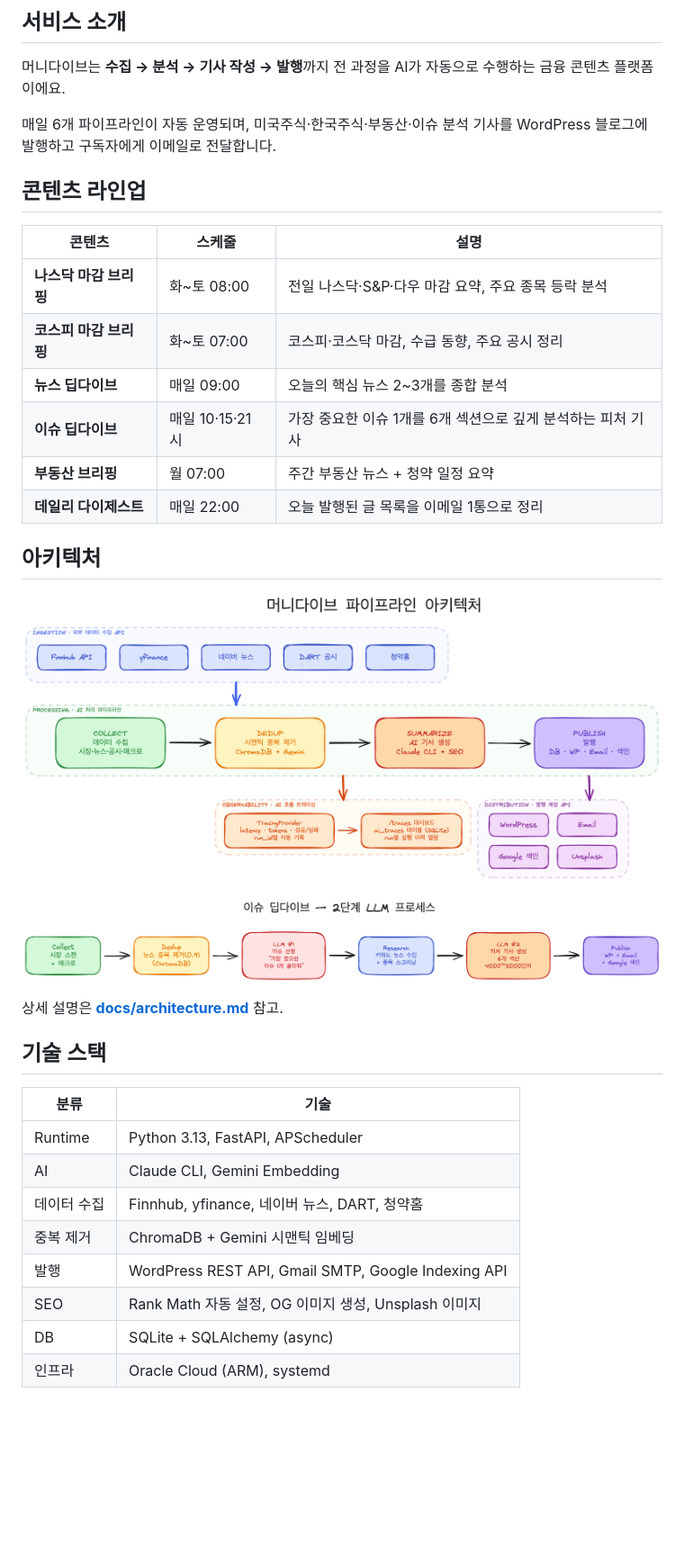
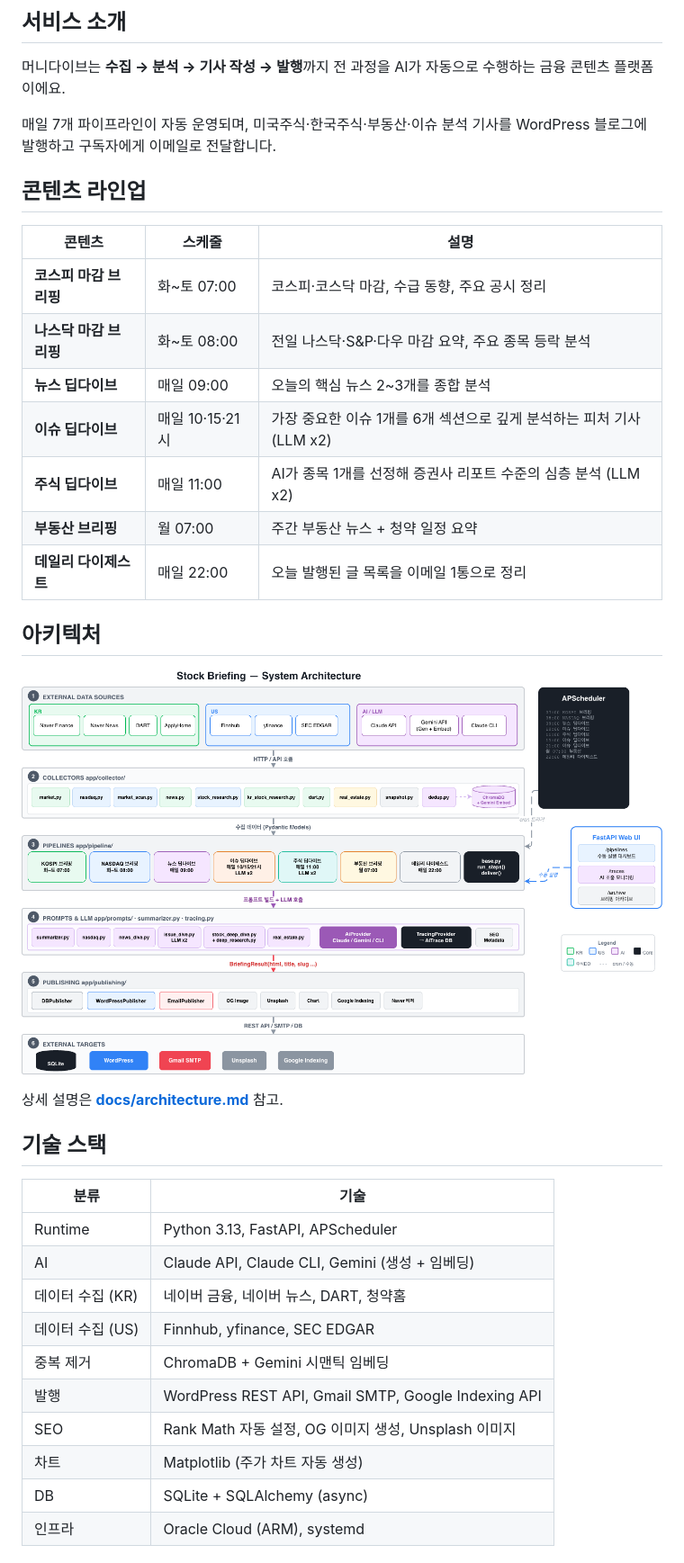
Before and after one commit to leeyunbo/stock-briefing, a Markdown page: README.md, the part around one of its changes. Shown at 90% size. Drawn GitHub-style; pictures changed too: docs/architecture.drawio.png (added); blank space fills up the shorter version.

```diff
--- a/README.md
+++ b/README.md
@@ -13,24 +13,23 @@
 
 머니다이브는 **수집 → 분석 → 기사 작성 → 발행**까지 전 과정을 AI가 자동으로 수행하는 금융 콘텐츠 플랫폼이에요.
 
-매일 6개 파이프라인이 자동 운영되며, 미국주식·한국주식·부동산·이슈 분석 기사를 WordPress 블로그에 발행하고 구독자에게 이메일로 전달합니다.
+매일 7개 파이프라인이 자동 운영되며, 미국주식·한국주식·부동산·이슈 분석 기사를 WordPress 블로그에 발행하고 구독자에게 이메일로 전달합니다.
 
 ## 콘텐츠 라인업
 
 | 콘텐츠 | 스케줄 | 설명 |
 |--------|--------|------|
+| **코스피 마감 브리핑** | 화~토 07:00 | 코스피·코스닥 마감, 수급 동향, 주요 공시 정리 |
 | **나스닥 마감 브리핑** | 화~토 08:00 | 전일 나스닥·S&P·다우 마감 요약, 주요 종목 등락 분석 |
-| **코스피 마감 브리핑** | 화~토 07:00 | 코스피·코스닥 마감, 수급 동향, 주요 공시 정리 |
 | **뉴스 딥다이브** | 매일 09:00 | 오늘의 핵심 뉴스 2~3개를 종합 분석 |
-| **이슈 딥다이브** | 매일 10·15·21시 | 가장 중요한 이슈 1개를 6개 섹션으로 깊게 분석하는 피처 기사 |
+| **이슈 딥다이브** | 매일 10·15·21시 | 가장 중요한 이슈 1개를 6개 섹션으로 깊게 분석하는 피처 기사 (LLM x2) |
+| **주식 딥다이브** | 매일 11:00 | AI가 종목 1개를 선정해 증권사 리포트 수준의 심층 분석 (LLM x2) |
 | **부동산 브리핑** | 월 07:00 | 주간 부동산 뉴스 + 청약 일정 요약 |
 | **데일리 다이제스트** | 매일 22:00 | 오늘 발행된 글 목록을 이메일 1통으로 정리 |
 
 ## 아키텍처
 
-![파이프라인 아키텍처](docs/pipeline_architecture.png)
-
-![이슈 딥다이브 플로우](docs/issue-dive.png)
+![시스템 아키텍처](docs/architecture.drawio.png)
 
 상세 설명은 **[docs/architecture.md](docs/architecture.md)** 참고.
 
@@ -39,11 +38,13 @@
 | 분류 | 기술 |
 |------|------|
 | Runtime | Python 3.13, FastAPI, APScheduler |
-| AI | Claude CLI, Gemini Embedding |
-| 데이터 수집 | Finnhub, yfinance, 네이버 뉴스, DART, 청약홈 |
+| AI | Claude API, Claude CLI, Gemini (생성 + 임베딩) |
+| 데이터 수집 (KR) | 네이버 금융, 네이버 뉴스, DART, 청약홈 |
+| 데이터 수집 (US) | Finnhub, yfinance, SEC EDGAR |
 | 중복 제거 | ChromaDB + Gemini 시맨틱 임베딩 |
 | 발행 | WordPress REST API, Gmail SMTP, Google Indexing API |
 | SEO | Rank Math 자동 설정, OG 이미지 생성, Unsplash 이미지 |
+| 차트 | Matplotlib (주가 차트 자동 생성) |
 | DB | SQLite + SQLAlchemy (async) |
 | 인프라 | Oracle Cloud (ARM), systemd |
 
```
Also changed, not shown: other parts of README.md (+39 -31 lines), docs/architecture.md (+77 -25 lines), 1 other file.
